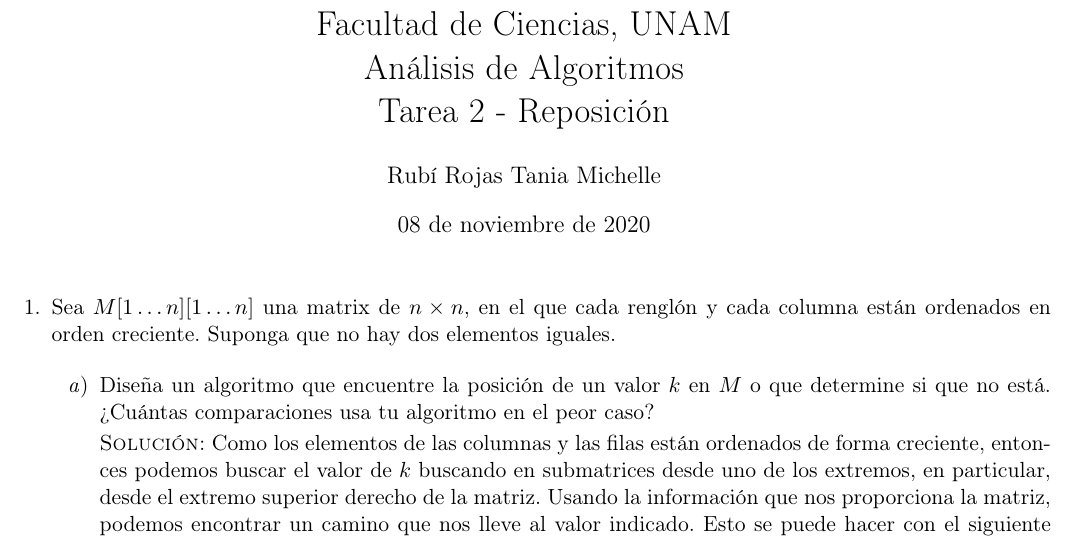
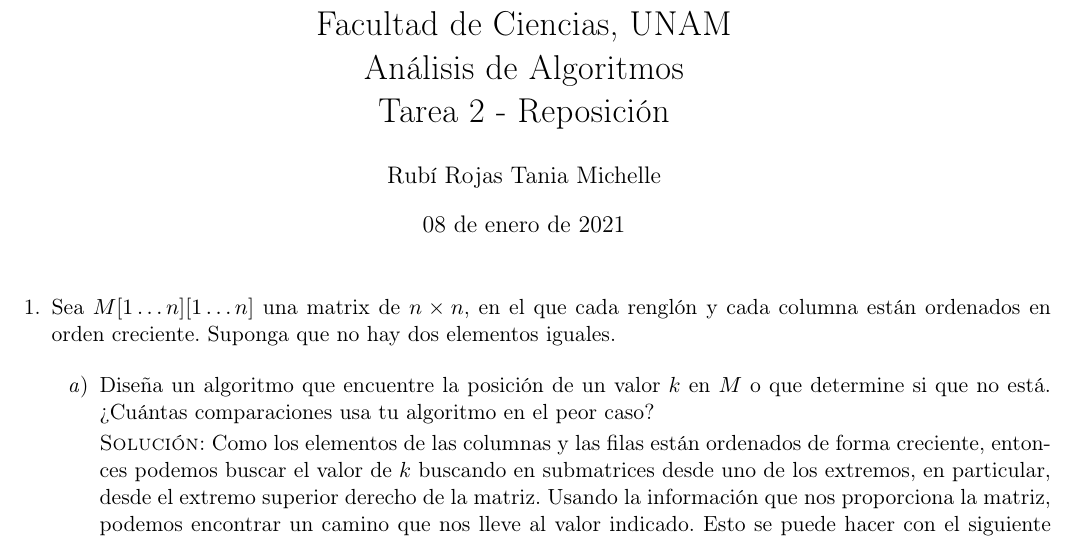
Before and after one commit to taniarubi/analisis-de-algoritmos, a LaTeX problem sheet (tareas/tarea2/reposicion/Tarea2-RubiTania.tex): part of page 1 of 20, cut so that both start at the same text. Compiled offline with pdfLaTeX.

Commit message:
Reposición de la tarea 2 terminada.

```diff
--- a/tareas/tarea2/reposicion/Tarea2-RubiTania.tex
+++ b/tareas/tarea2/reposicion/Tarea2-RubiTania.tex
@@ -29,7 +29,7 @@
        Análisis de Algoritmos \\
        Tarea 2 - Reposición}
 \author{Rubí Rojas Tania Michelle}
-\date{08 de noviembre de 2020}
+\date{08 de enero de 2021}
 
 \begin{document}
 \maketitle
```
Also changed, not shown: tareas/tarea2/reposicion/Tarea2-RubiTania.pdf.
